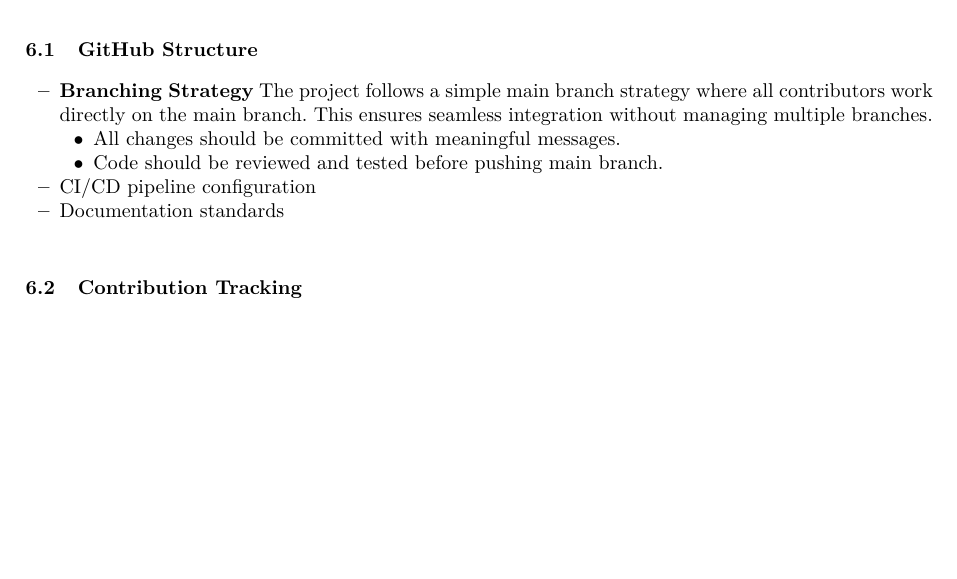
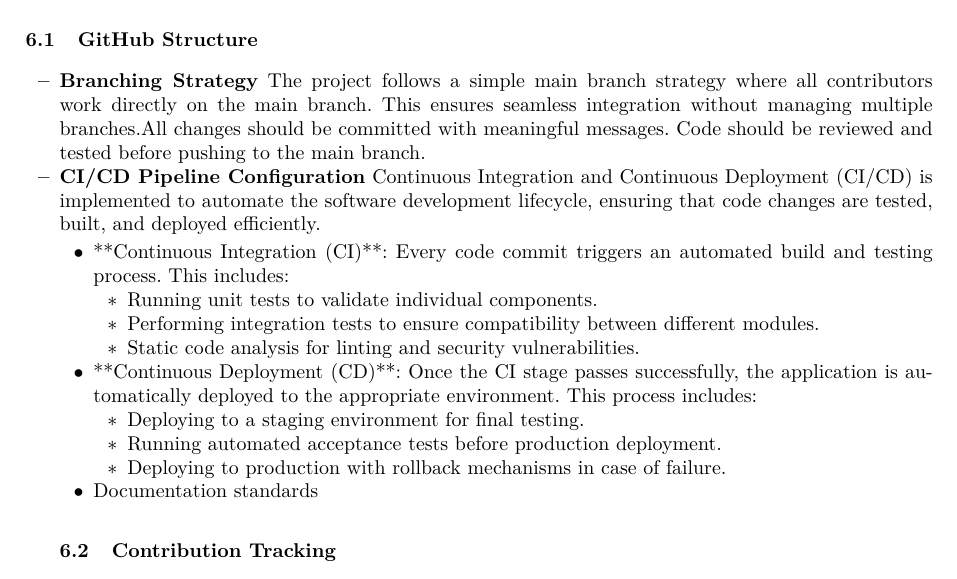
Before and after one commit to Helly2010/Cloud-Computing-Project, a LaTeX paper (documentation/final_report/milestone3/milestone_3.tex): part of page 4 of 4, cut so that both start at the same text, the shorter picture padded with empty space. Compiled offline with pdfLaTeX.

Commit message:
Add CI/CD pipeline configuration

```diff
--- a/documentation/final_report/milestone3/milestone_3.tex
+++ b/documentation/final_report/milestone3/milestone_3.tex
@@ -273,14 +273,29 @@ Trade-off discussion between containerized vs serverless approaches
 \begin{itemize}
     \item \textbf{Branching Strategy}
     The project follows a simple main branch strategy where all contributors work directly on the main branch.
-    This ensures seamless integration without managing multiple branches.
+    This ensures seamless integration without managing multiple branches.All changes should be committed with meaningful messages.
+    Code should be reviewed and tested before pushing to the main branch.
+
+    \item \textbf{CI/CD Pipeline Configuration}
+    Continuous Integration and Continuous Deployment (CI/CD) is implemented to automate the software development lifecycle, ensuring that code changes are tested, built, and deployed efficiently.
+
     \begin{itemize}
-        \item All changes should be committed with meaningful messages.
-        \item Code should be reviewed and tested before pushing main branch.
+        \item **Continuous Integration (CI)**:
+        Every code commit triggers an automated build and testing process. This includes:
+        \begin{itemize}
+            \item Running unit tests to validate individual components.
+            \item Performing integration tests to ensure compatibility between different modules.
+            \item Static code analysis for linting and security vulnerabilities.
+        \end{itemize}
 
-    \end{itemize}
+        \item **Continuous Deployment (CD)**:
+        Once the CI stage passes successfully, the application is automatically deployed to the appropriate environment. This process includes:
+        \begin{itemize}
+            \item Deploying to a staging environment for final testing.
+            \item Running automated acceptance tests before production deployment.
+            \item Deploying to production with rollback mechanisms in case of failure.
+        \end{itemize}
 
-    \item CI/CD pipeline configuration
     \item Documentation standards
 \end{itemize}
 
```
Also changed, not shown: documentation/final_report/milestone3/milestone_3.pdf, documentation/final_report/milestone3/milestone_3.tex (2 more changed lines).
